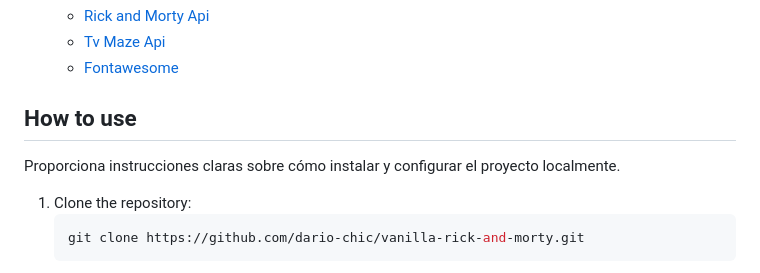
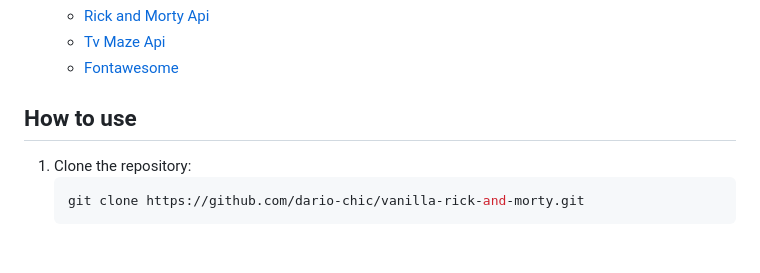
Before and after one commit to dario-chic/vanilla-rick-and-morty, a Markdown page: README.md, the part around the change. GitHub-like rendering; blank space fills up the shorter version.

````diff
--- a/README.md
+++ b/README.md
@@ -63,8 +63,6 @@ While the  **Rick and Morty API**  provided a solid foundation, it lacked suffic
 
 ## How to use
 
-Proporciona instrucciones claras sobre cómo instalar y configurar el proyecto localmente.
-
 1. Clone the repository:
    ```bash
    git clone https://github.com/dario-chic/vanilla-rick-and-morty.git
````
